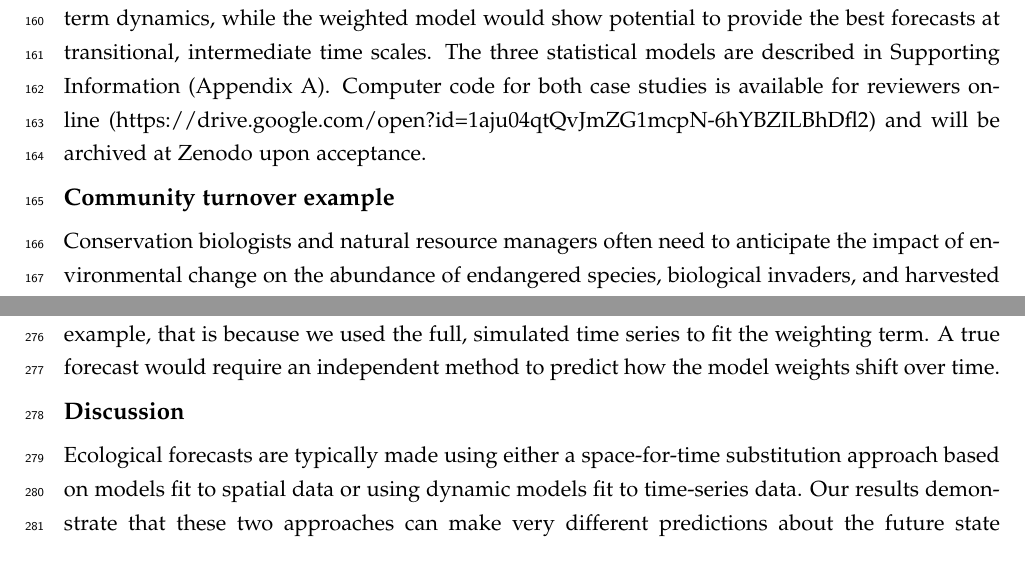
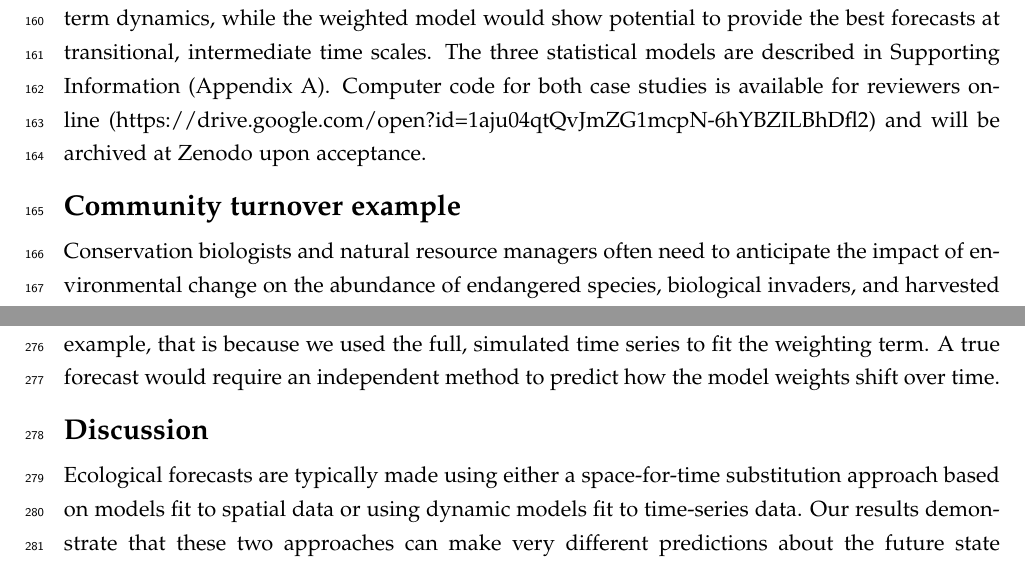
Before and after one commit to pbadler/space-time-forecast, a LaTeX document (doc/manuscript.tex): two parts of pages 5 and 8 of 27, joined at a grey line, cut so that both start at the same text. Compiled offline with pdfLaTeX.

Commit message:
Ecography version

```diff
--- a/doc/manuscript.tex
+++ b/doc/manuscript.tex
@@ -171,7 +171,7 @@ The objective was to forecast the response of the system to the temperature incr
 
 We made forecasts based on two phenomenological statistical models, each representing processes operating at different time scales. One statistical model represents the time-series or ``temporal approach.'' We correlated interannual variation in an ecological response with interannual variation in temperature at just one site. The other statistical model relies on a space-for-time substitution, which we call the ``spatial approach'' for brevity. We correlated the mean temperature with the mean of an ecological state or rate across many sites.  We compared forecasts from both statistical models to the simulated dynamics to determine how well the two approaches performed at different forecast horizons. We also assessed the potential for combining the information available in temporal and spatial patterns by using a weighted average of the forecasts from the temporal and spatial approaches optimized to best match the (simulated) observations. We then studied how the optimal model weights changed over time. We expected the temporal approach to best predict short-term dynamics, the spatial approach to best predict long-term dynamics, while the weighted model would show potential to provide the best forecasts at transitional, intermediate time scales. The three statistical models are described in Supporting Information (Appendix \ref{models}). Computer code for both case studies is available for reviewers online (https://drive.google.com/open?id=1aju04qtQvJmZG1mcpN-6hYBZILBhDfl2) and will be archived at Zenodo upon acceptance.
 
-\subsection*{Community turnover example}
+\section*{Community turnover example}
 
 Conservation biologists and natural resource managers often need to anticipate the impact of environmental change on the abundance of
 endangered species, biological invaders, and harvested species. Although the managers may be primarily interested in just one focal species, skillful prediction might require considering interactions with many other species, greatly complicating the problem. But at what forecast horizon do altered species interactions become impossible to ignore? We explored this question using a metacommunity simulation model developed by \cite{alexander_lags_2018} to study how community responses to increasing temperature depend on the interplay between within-site demography and competitive interactions and the movement of species across sites. The model features Lotka-Volterra competitive interactions among plants within sites that are arrayed along an elevation and temperature gradient. Composition varies along the gradient because of a trade-off between growth rate and cold tolerance: cold sites are dominated by slow-growing species that can tolerate low temperatures, while warm sites are dominated by  fast-growing species that are cold intolerant. Multiple species can coexist within sites because all species experience stronger competition from conspecifics than from heterospecifics. Sites are linked by dispersal: a specified fraction of each species' offspring leaves the site where they were produced and reaches all other sites with equal probability. We provide a more detailed description of the simulation model in SI Appendix \ref{metacomm}.
@@ -207,7 +207,7 @@ With the onset of warming, the population crashed as the cold-adapted genotype d
 
 As in the community turnover example, we also fit a weighted average of predictions from the spatial and temporal statistical models, with the weights changing over time. This weighted model initially reflected the temporal model (decrease from $t=500$ to $t=600$), but then rapidly transitioned to reflect the spatial model ($t \geq 700$). The rapid transition in the weighting term, $\omega$, occurred during the period of most rapid change in genotype frequencies (Fig. \ref{fig:forecast_supp}). The weighted model's predictions look impressively accurate, but, as in the community turnover example, that is because we used the full, simulated time series to fit the weighting term. A true forecast would require an independent method to predict how the model weights shift over time.
 
-\subsection*{Discussion}
+\section*{Discussion}
 
 Ecological forecasts are typically made using either a space-for-time substitution approach based on models fit to spatial data or using dynamic models fit to time-series data. Our results demonstrate that these two approaches can make very different predictions about the future state of ecological systems. Which approach provides the most accurate forecasts depends on the forecast-horizon. In our simulations, time-series approaches performed best for short forecast horizons, whereas models based on spatial data made more accurate forecasts at long horizons. In addition, our simulations demonstrate extended transitional periods during which neither the time-series or the spatial approach was effective on its own. The challenge is determining what is ``short-term,'' what is ``long-term,'' and how to handle the many forecasts we need in ecology which fall in between. We have proposed that a weighted combination of the time-series and space-for-time approaches may produce better forecasts at these intermediate forecast horizons.
 
```
